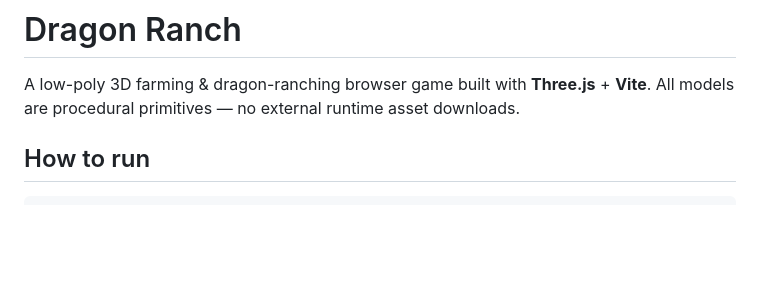
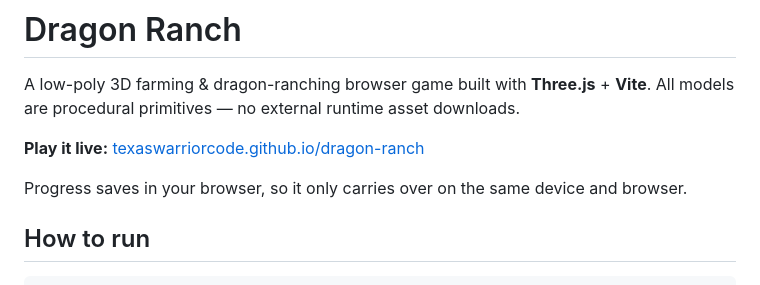
Before and after one commit to texaswarriorcode/dragon-ranch, a Markdown page: README.md, the part around the change. Drawn GitHub-style; blank space fills up the shorter version.

Commit message:
Add live play link to README

```diff
--- a/README.md
+++ b/README.md
@@ -1,6 +1,10 @@
 # Dragon Ranch
 
 A low-poly 3D farming & dragon-ranching browser game built with **Three.js** + **Vite**. All models are procedural primitives — no external runtime asset downloads.
+
+**Play it live:** [texaswarriorcode.github.io/dragon-ranch](https://texaswarriorcode.github.io/dragon-ranch/)
+
+Progress saves in your browser, so it only carries over on the same device and browser.
 
 ## How to run
 
```
